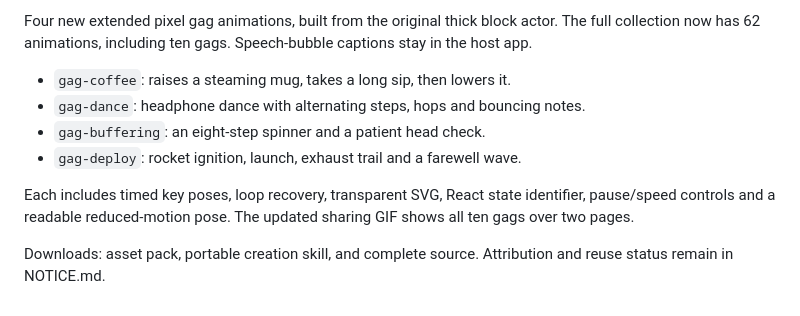
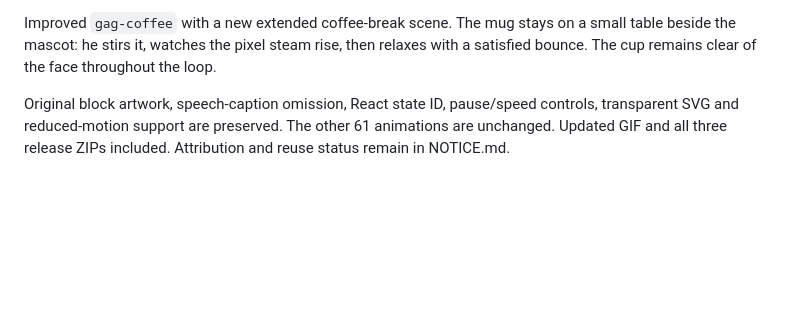
Before and after one commit to Harriszed/mascot-studio, a Markdown page: sharing/RELEASE.md, the part around the change. Drawn GitHub-style; blank space fills up the shorter version.

```diff
--- a/sharing/RELEASE.md
+++ b/sharing/RELEASE.md
@@ -1,10 +1,3 @@
-Four new extended pixel gag animations, built from the original thick block actor. The full collection now has 62 animations, including ten gags. Speech-bubble captions stay in the host app.
+Improved `gag-coffee` with a new extended coffee-break scene. The mug stays on a small table beside the mascot: he stirs it, watches the pixel steam rise, then relaxes with a satisfied bounce. The cup remains clear of the face throughout the loop.
 
-- `gag-coffee`: raises a steaming mug, takes a long sip, then lowers it.
-- `gag-dance`: headphone dance with alternating steps, hops and bouncing notes.
-- `gag-buffering`: an eight-step spinner and a patient head check.
-- `gag-deploy`: rocket ignition, launch, exhaust trail and a farewell wave.
-
-Each includes timed key poses, loop recovery, transparent SVG, React state identifier, pause/speed controls and a readable reduced-motion pose. The updated sharing GIF shows all ten gags over two pages.
-
-Downloads: asset pack, portable creation skill, and complete source. Attribution and reuse status remain in NOTICE.md.
+Original block artwork, speech-caption omission, React state ID, pause/speed controls, transparent SVG and reduced-motion support are preserved. The other 61 animations are unchanged. Updated GIF and all three release ZIPs included. Attribution and reuse status remain in NOTICE.md.
```
Also changed, not shown: README.md (+5 -5 lines), public/mascot/README.md (+1 -1 lines), sharing/gag-showcase.gif, sharing/gag-showcase.png, 8 other files.
